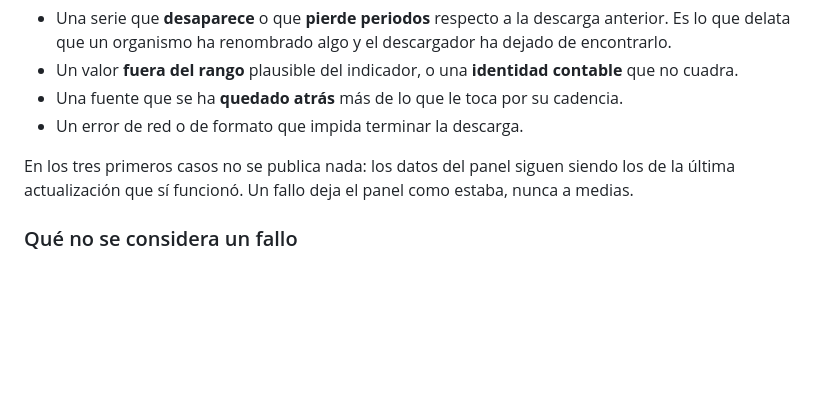
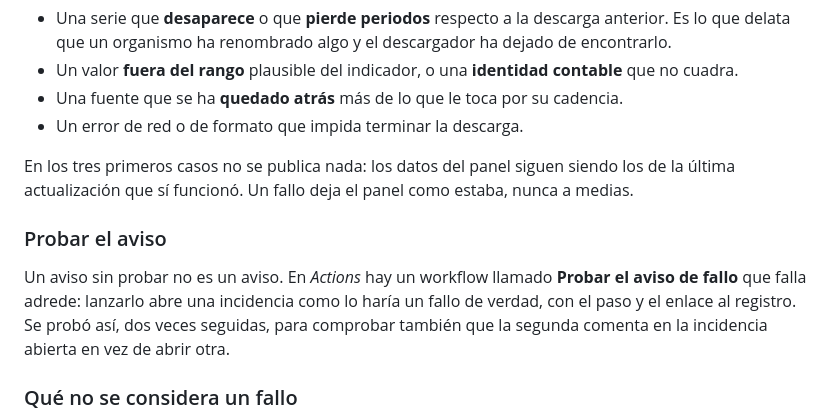
Before and after one commit to Poloigithub/Panel_Datos, a Markdown page: docs/actualizacion.md, the part around the change. Rendered like a GitHub page; blank space fills up the shorter version.

Commit message:
Deja anotado cómo volver a probar el aviso
El aviso se probó de extremo a extremo antes de confiar en él: un fallo
provocado abre la incidencia con el paso correcto, y un segundo fallo comenta
en ella en vez de abrir otra. El workflow que lo provoca se queda disponible
para repetir la comprobación cuando haga falta.

Co-Authored-By: Claude Opus 5 <noreply@anthropic.com>
Claude-Session: https://claude.ai/code/session_01RxL3VxZL2ALNaSkkJXMmCh

```diff
--- a/docs/actualizacion.md
+++ b/docs/actualizacion.md
@@ -150,6 +150,14 @@ En los tres primeros casos no se publica nada: los datos del panel siguen
 siendo los de la última actualización que sí funcionó. Un fallo deja el panel
 como estaba, nunca a medias.
 
+### Probar el aviso
+
+Un aviso sin probar no es un aviso. En *Actions* hay un workflow llamado
+**Probar el aviso de fallo** que falla adrede: lanzarlo abre una incidencia
+como lo haría un fallo de verdad, con el paso y el enlace al registro. Se probó
+así, dos veces seguidas, para comprobar también que la segunda comenta en la
+incidencia abierta en vez de abrir otra.
+
 ### Qué no se considera un fallo
 
 Que una fuente **no publique nada nuevo**. Es lo normal: la mayoría de los días
```
